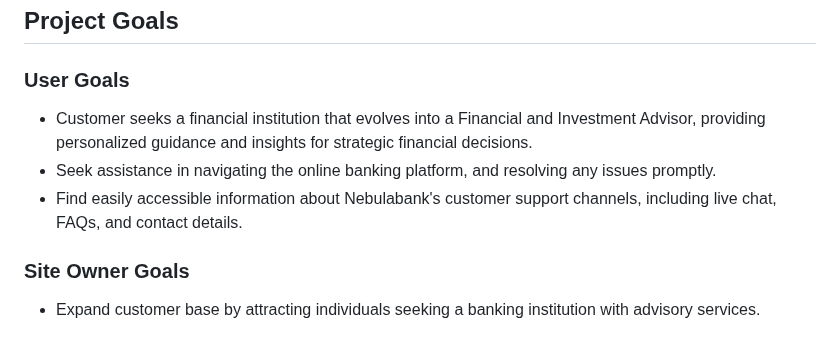
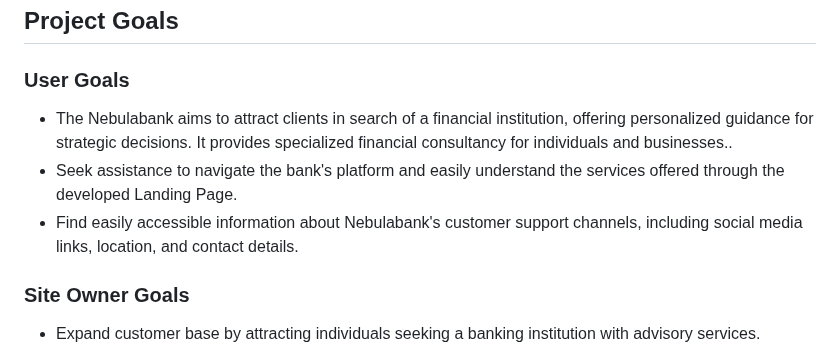
Before and after one commit to MarioLFB/P1CodeInstitute, a Markdown page: README.md, the part around the change. Drawn GitHub-style.

Commit message:
update the user goals strategy text

```diff
--- a/README.md
+++ b/README.md
@@ -41,9 +41,9 @@
 ## Project Goals
 
 ### User Goals
-- Customer seeks a financial institution that evolves into a Financial and Investment Advisor, providing personalized guidance and insights for strategic financial decisions.
-- Seek assistance in navigating the online banking platform, and resolving any issues promptly.
-- Find easily accessible information about Nebulabank's customer support channels, including live chat, FAQs, and contact details.
+- The Nebulabank aims to attract clients in search of a financial institution, offering personalized guidance for strategic decisions. It provides specialized financial consultancy for individuals and businesses..
+- Seek assistance to navigate the bank's platform and easily understand the services offered through the developed Landing Page.
+- Find easily accessible information about Nebulabank's customer support channels, including social media links, location, and contact details.
 
 ### Site Owner Goals
 - Expand customer base by attracting individuals seeking a banking institution with advisory services.
```
